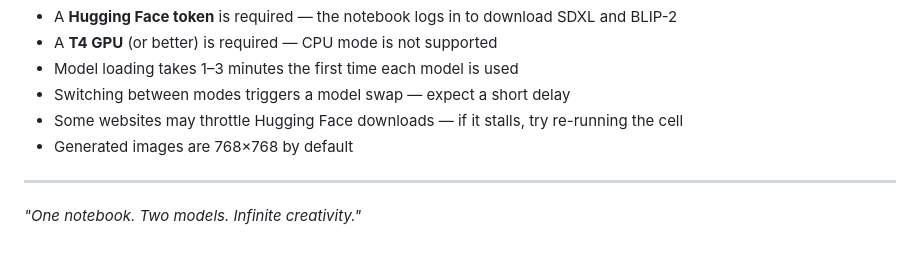
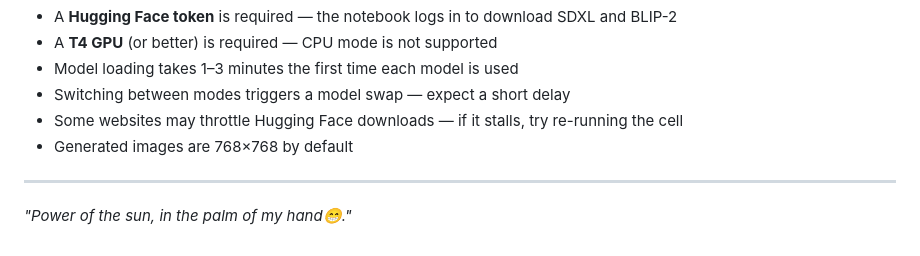
Before and after one commit to HAIDERALiiii01/ProjecTss, a Markdown page: Gear 3/DualMind/readme.md, the part around the change. Drawn GitHub-style.

Commit message:
Update tagline in readme.md

```diff
--- a/Gear 3/DualMind/readme.md
+++ b/Gear 3/DualMind/readme.md
@@ -103,4 +103,4 @@ This project downloads models from Hugging Face, which requires a free API token
 
 ---
 
-*"One notebook. Two models. Infinite creativity."*
+*"Power of the sun, in the palm of my hand😁."*
```
